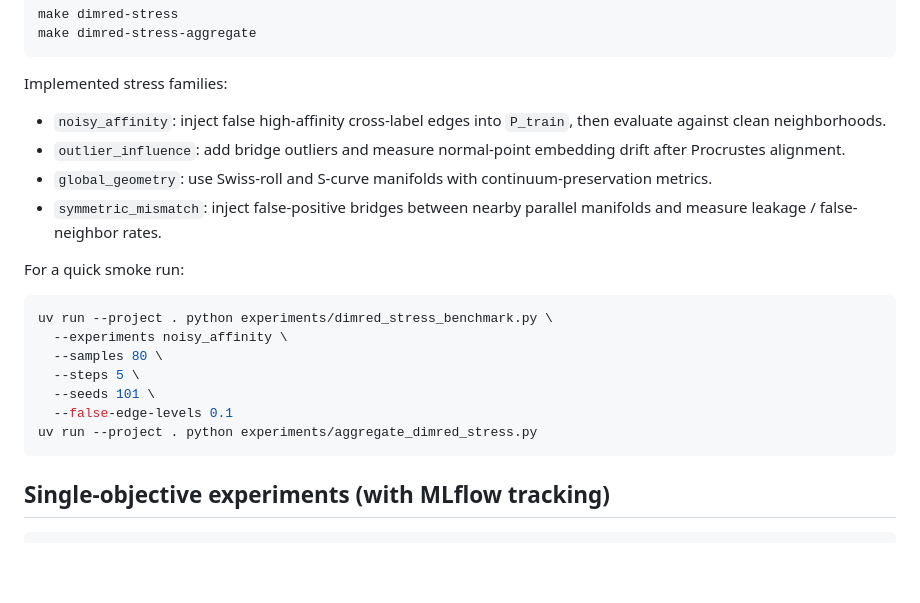
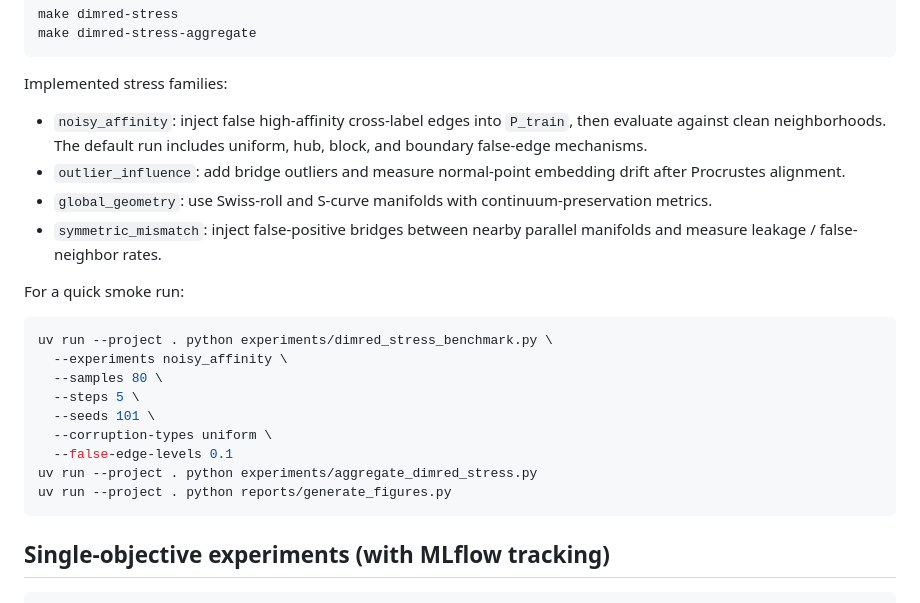
Before and after one commit to mbottoni/fisher-rao-ml, a Markdown page: README.md, the part around the change. GitHub-like rendering; blank space fills up the shorter version.

Commit message:
document structured stress figures

````diff
--- a/README.md
+++ b/README.md
@@ -92,7 +92,8 @@ make dimred-stress-aggregate
 Implemented stress families:
 
 - `noisy_affinity`: inject false high-affinity cross-label edges into `P_train`, then evaluate
-  against clean neighborhoods.
+  against clean neighborhoods. The default run includes uniform, hub, block, and boundary
+  false-edge mechanisms.
 - `outlier_influence`: add bridge outliers and measure normal-point embedding drift after
   Procrustes alignment.
 - `global_geometry`: use Swiss-roll and S-curve manifolds with continuum-preservation metrics.
@@ -107,8 +108,10 @@ uv run --project . python experiments/dimred_stress_benchmark.py \
   --samples 80 \
   --steps 5 \
   --seeds 101 \
+  --corruption-types uniform \
   --false-edge-levels 0.1
 uv run --project . python experiments/aggregate_dimred_stress.py
+uv run --project . python reports/generate_figures.py
 ```
 
 ## Single-objective experiments (with MLflow tracking)
````
